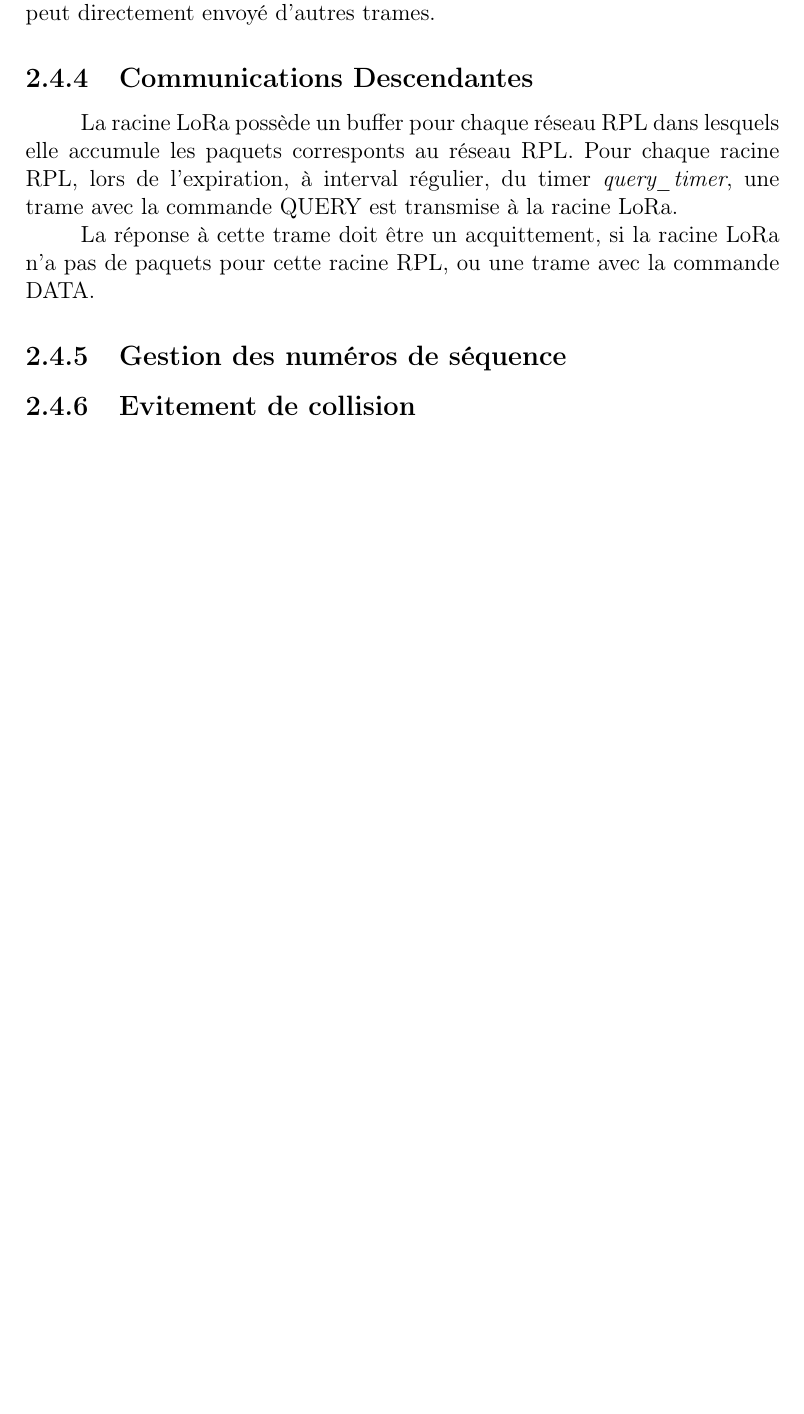
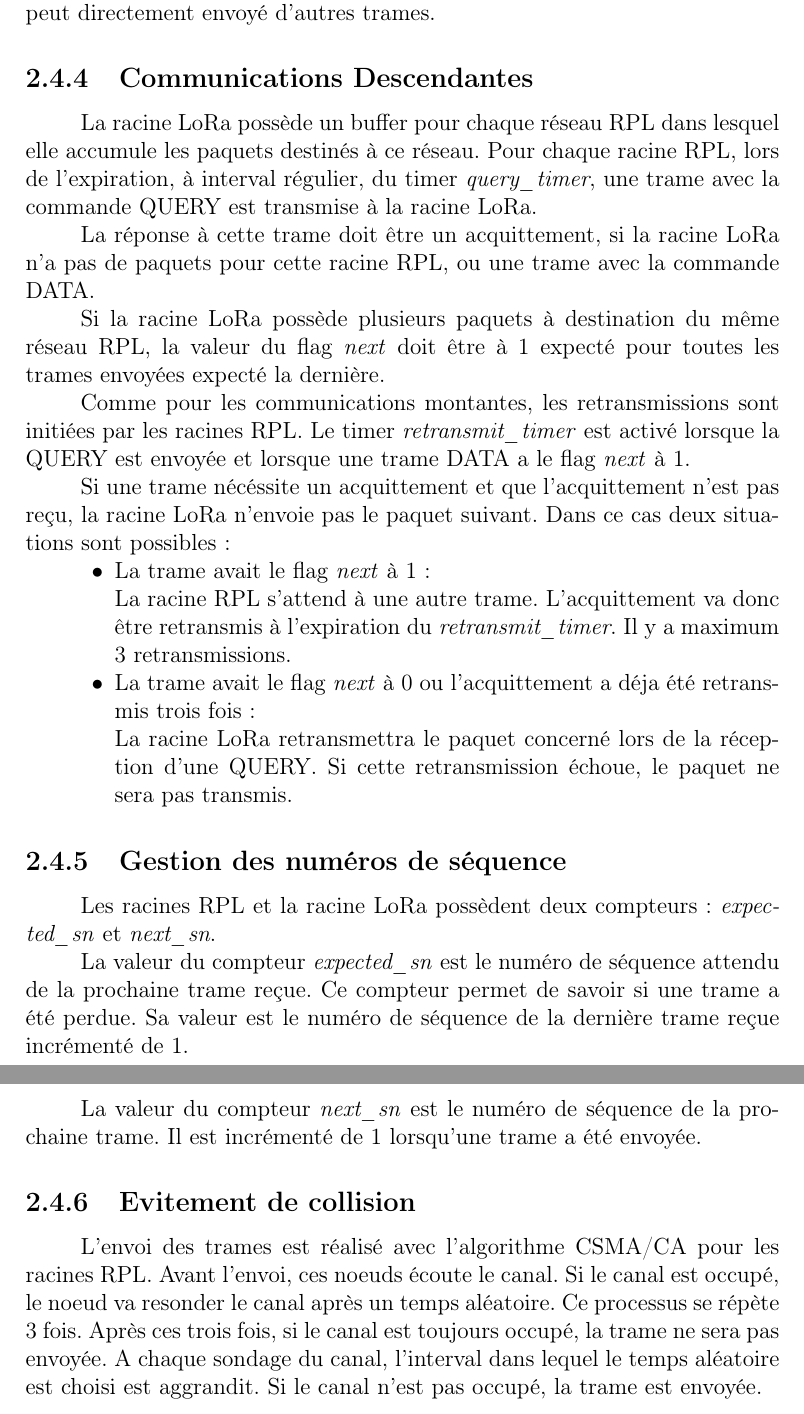
Before and after one commit to ArnaudPalgen/ma2_memoire, a LaTeX document (memoire/main.tex, which reads memoire/src/architecture/protocole.tex): part of page 25 of 26 before the commit and two parts of pages 25 and 26 of 27 after it, the two joined at a grey line, cut so that both start at the same text, the shorter picture padded with empty space. Compiled offline with pdfLaTeX.

Commit message:
proto v0 done

```diff
--- a/memoire/src/architecture/protocole.tex
+++ b/memoire/src/architecture/protocole.tex
@@ -30,13 +30,31 @@
     Si la trame LoRaMAC envoyée à la racine LoRa ne nécéssite pas d'acquittement, la récéption ne cette trame n'est pas garantie et la racine RPL peut directement envoyé d'autres trames.
 
 \subsection{Communications Descendantes}
-    La racine LoRa possède un buffer pour chaque réseau RPL dans lesquels elle accumule les paquets corresponts au réseau RPL. Pour chaque racine RPL, lors de l'expiration, à interval régulier, du timer \textit{query\_timer}, une trame avec la commande QUERY est transmise à la racine LoRa.
+    La racine LoRa possède un buffer pour chaque réseau RPL dans lesquel elle accumule les paquets destinés à ce réseau. Pour chaque racine RPL, lors de l'expiration, à interval régulier, du timer \textit{query\_timer}, une trame avec la commande QUERY est transmise à la racine LoRa.
 
     La réponse à cette trame doit être un acquittement, si la racine LoRa n'a pas de paquets pour cette racine RPL, ou une trame avec la commande DATA.
 
+    Si la racine LoRa possède plusieurs paquets à destination du même réseau RPL, la valeur du flag \textit{next} doit être à 1 expecté pour toutes les trames envoyées expecté la dernière.
 
+    Comme pour les communications montantes, les retransmissions sont initiées par les racines RPL.
+    Le timer \textit{retransmit\_timer} est activé lorsque la QUERY est envoyée et lorsque une trame DATA a le flag \textit{next} à 1.
 
+    Si une trame nécéssite un acquittement et que l'acquittement n'est pas reçu, la racine LoRa n'envoie pas le paquet suivant. Dans ce cas deux situations sont possibles:
+    \begin{itemize}
+        \item La trame avait le flag \textit{next} à 1:\\
+            La racine RPL s'attend à une autre trame. L'acquittement va donc être retransmis à l'expiration du \textit{retransmit\_timer}. Il y a maximum 3 retransmissions.
+        \item La trame avait le flag \textit{next} à 0 ou l'acquittement a déja été retransmis trois fois:\\
+            La racine LoRa retransmettra le paquet concerné lors de la réception d'une QUERY.
+            Si cette retransmission échoue, le paquet ne sera pas transmis.
+    \end{itemize}
 
 \subsection{Gestion des numéros de séquence}
+    Les racines RPL et la racine LoRa possèdent deux compteurs: \textit{expected\_sn} et \textit{next\_sn}.
+
+    La valeur du compteur \textit{expected\_sn} est le numéro de séquence attendu de la prochaine trame reçue. Ce compteur permet de savoir si une trame a été perdue. Sa valeur est le numéro de séquence de la dernière trame reçue incrémenté de 1.
+
+    La valeur du compteur \textit{next\_sn} est le numéro de séquence de la prochaine trame. Il est incrémenté de 1 lorsqu'une trame a été envoyée.
 
 \subsection{Evitement de collision}
+    L'envoi des trames est réalisé avec l'algorithme CSMA/CA pour les racines RPL.
+    Avant l'envoi, ces noeuds écoute le canal. Si le canal est occupé, le noeud va resonder le canal après un temps aléatoire. Ce processus se répète 3 fois. Après ces trois fois, si le canal est toujours occupé, la trame ne sera pas envoyée. A chaque sondage du canal, l'interval dans lequel le temps aléatoire est choisi est aggrandit. Si le canal n'est pas occupé, la trame est envoyée.
```
Also changed, not shown: memoire/out/main.pdf, 1 other file.
